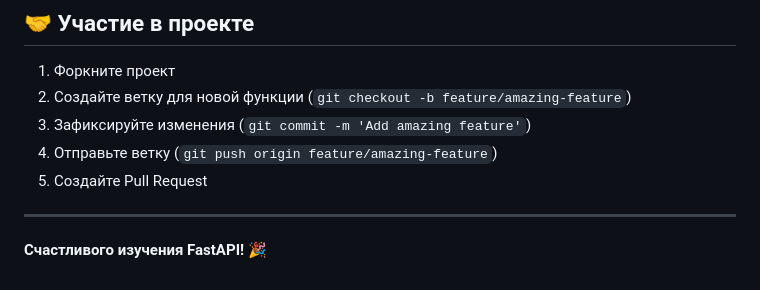
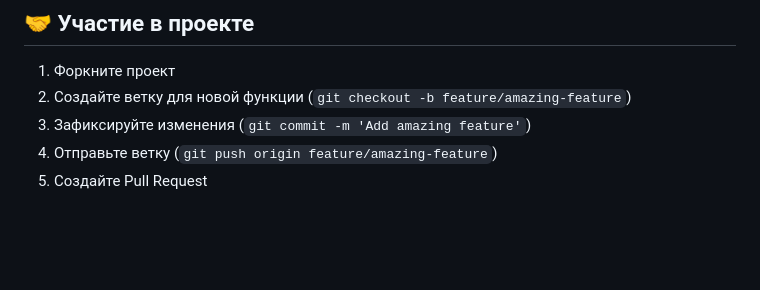
Before and after one commit to VladisloveSM/FastApi, a Markdown page: README.md, the part around the change. Rendered like a GitHub page; blank space fills up the shorter version.

```diff
--- a/README.md
+++ b/README.md
@@ -211,7 +211,3 @@ docker-compose up --build
 3. Зафиксируйте изменения (`git commit -m 'Add amazing feature'`)
 4. Отправьте ветку (`git push origin feature/amazing-feature`)
 5. Создайте Pull Request
-
----
-
-**Счастливого изучения FastAPI! 🎉**
```
